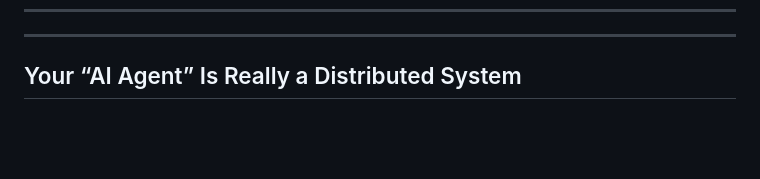
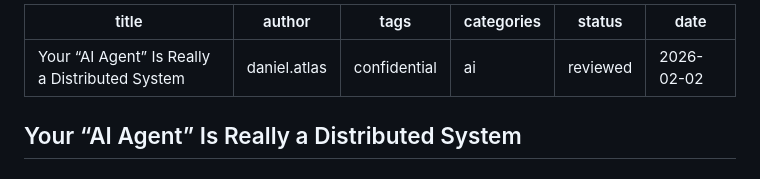
Before and after one commit to beena-yatin-kanyal/agentic-documentation, a Markdown page: part1.md, the part around one of its changes. Drawn GitHub-style; blank space fills up the shorter version.

Commit message:
part1.md updated from https://stackedit.io/

```diff
--- a/part1.md
+++ b/part1.md
@@ -1,5 +1,10 @@
 ---
-
+title: Your “AI Agent” Is Really a Distributed System
+author: daniel.atlas
+tags: confidential
+categories: ai
+status: reviewed
+date: '2026-02-02'
 
 ---
 
```
Also changed, not shown: other parts of part1.md (+1 -1 lines).
